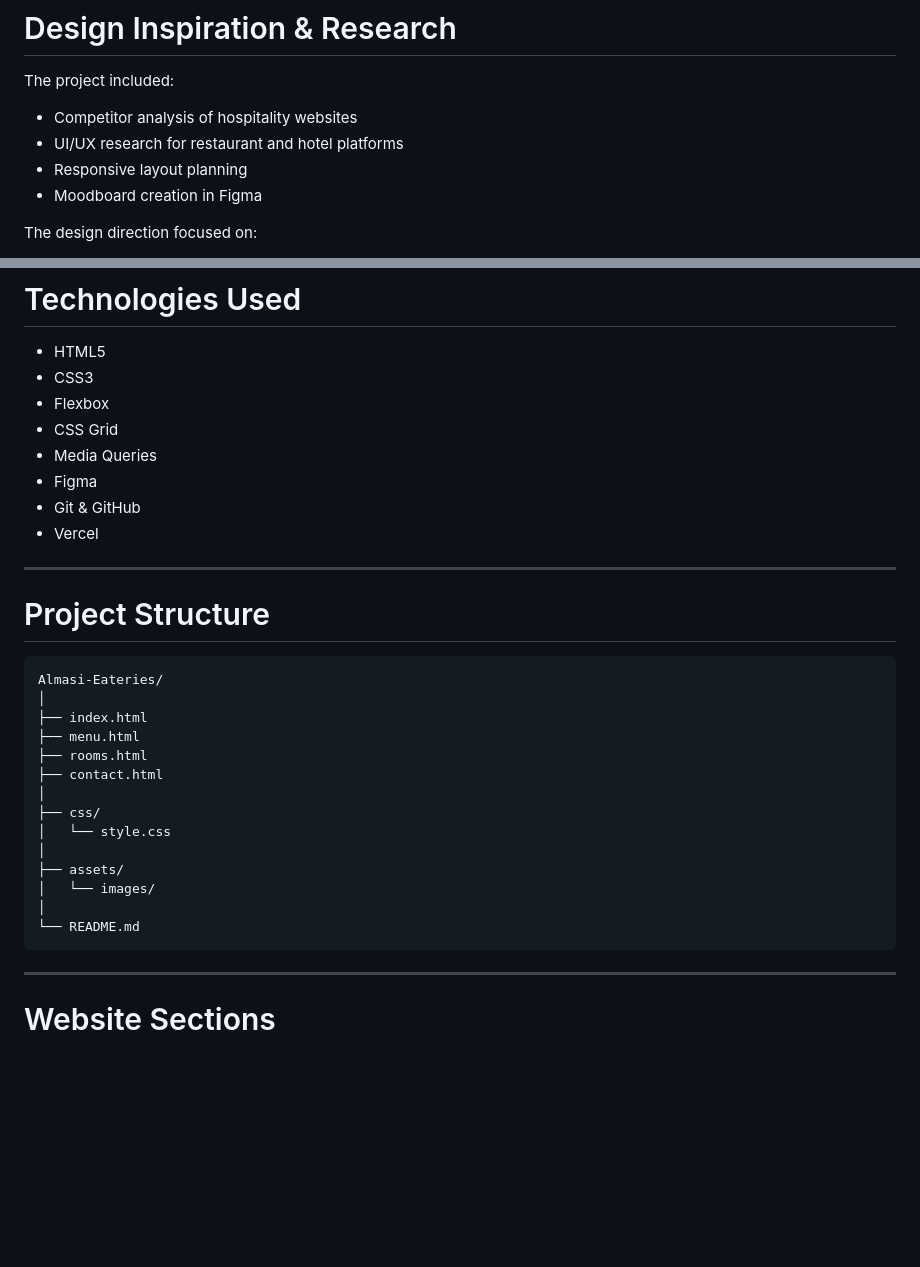
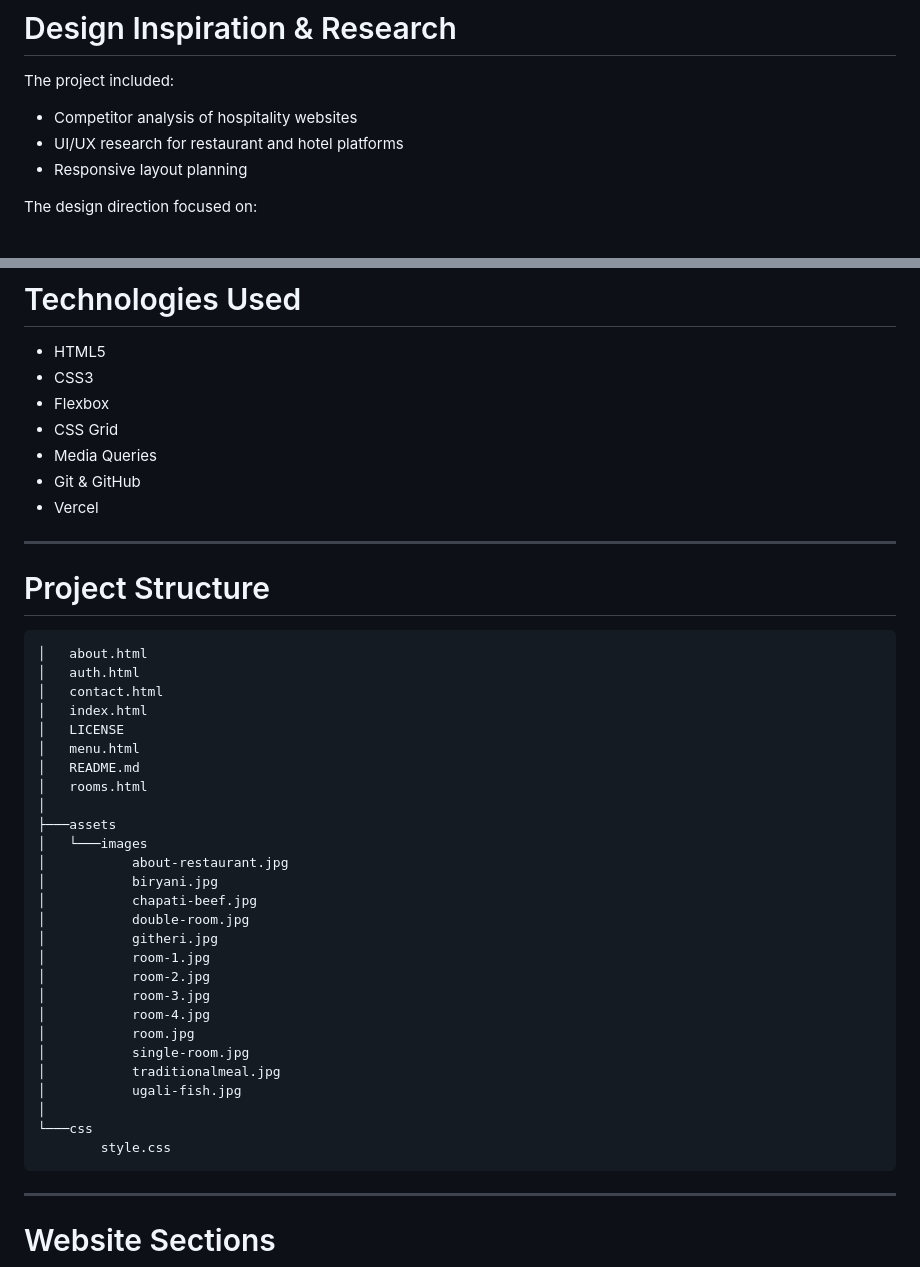
Before and after one commit to wanjiruaisha/almasi-stay-and-dine, a Markdown page: README.md, 2 parts joined by grey strips. Drawn GitHub-style; blank space fills up the shorter version.

Commit message:
docs: update README with project structure

````diff
--- a/README.md
+++ b/README.md
@@ -62,7 +62,6 @@ The project included:
 - Competitor analysis of hospitality websites
 - UI/UX research for restaurant and hotel platforms
 - Responsive layout planning
-- Moodboard creation in Figma
 
 The design direction focused on:
 
@@ -97,7 +96,6 @@ The design direction focused on:
 - Flexbox
 - CSS Grid
 - Media Queries
-- Figma
 - Git & GitHub
 - Vercel
 
@@ -106,20 +104,33 @@ The design direction focused on:
 # Project Structure
 
 ```txt
-Almasi-Eateries/
+│   about.html
+│   auth.html
+│   contact.html
+│   index.html
+│   LICENSE
+│   menu.html
+│   README.md
+│   rooms.html
 │
-├── index.html
-├── menu.html
-├── rooms.html
-├── contact.html
+├───assets
+│   └───images
+│           about-restaurant.jpg
+│           biryani.jpg
+│           chapati-beef.jpg
+│           double-room.jpg
+│           githeri.jpg
+│           room-1.jpg
+│           room-2.jpg
+│           room-3.jpg
+│           room-4.jpg
+│           room.jpg
+│           single-room.jpg
+│           traditionalmeal.jpg
+│           ugali-fish.jpg
 │
-├── css/
-│   └── style.css
-│
-├── assets/
-│   └── images/
-│
-└── README.md
+└───css
+        style.css
 ```
 
 ---
````
